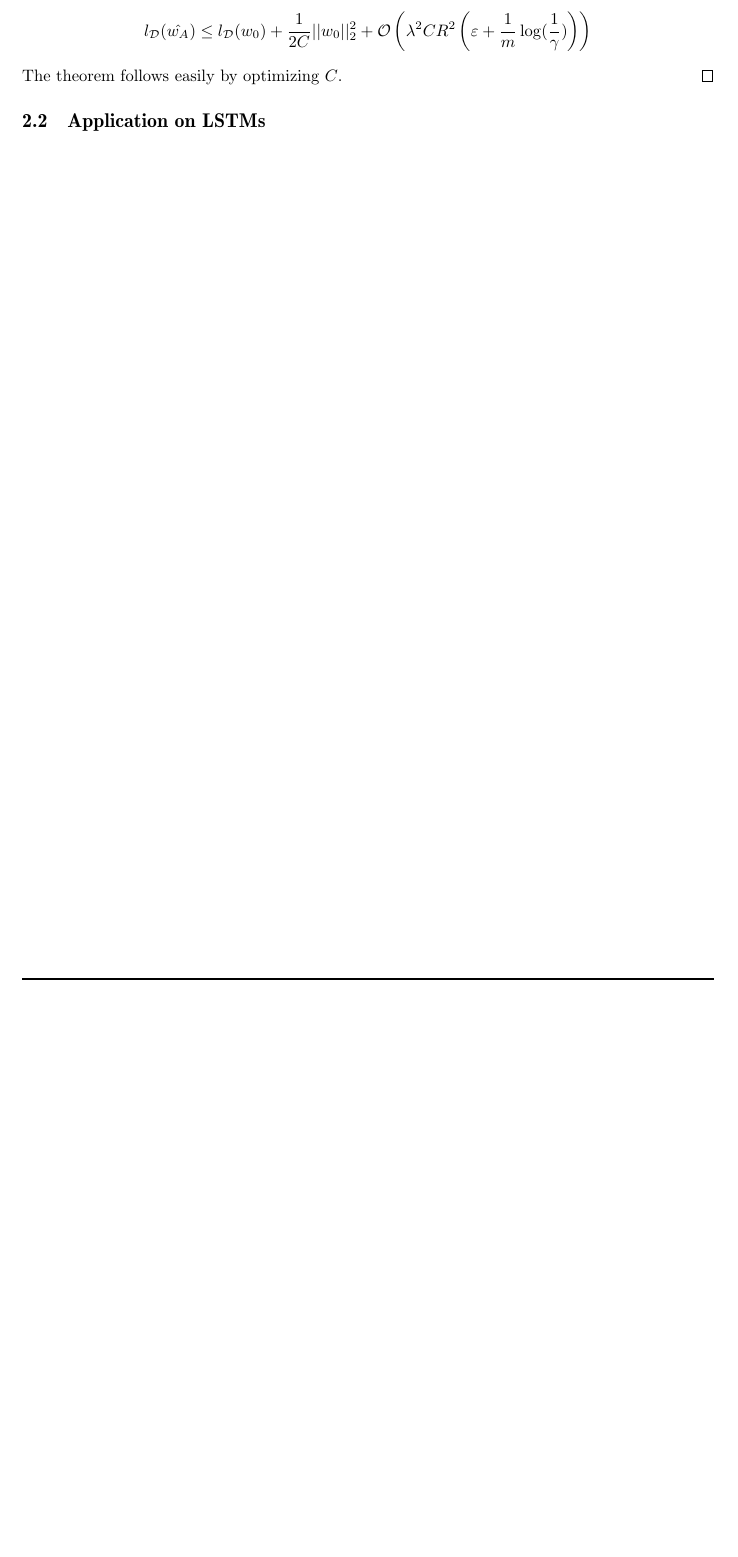
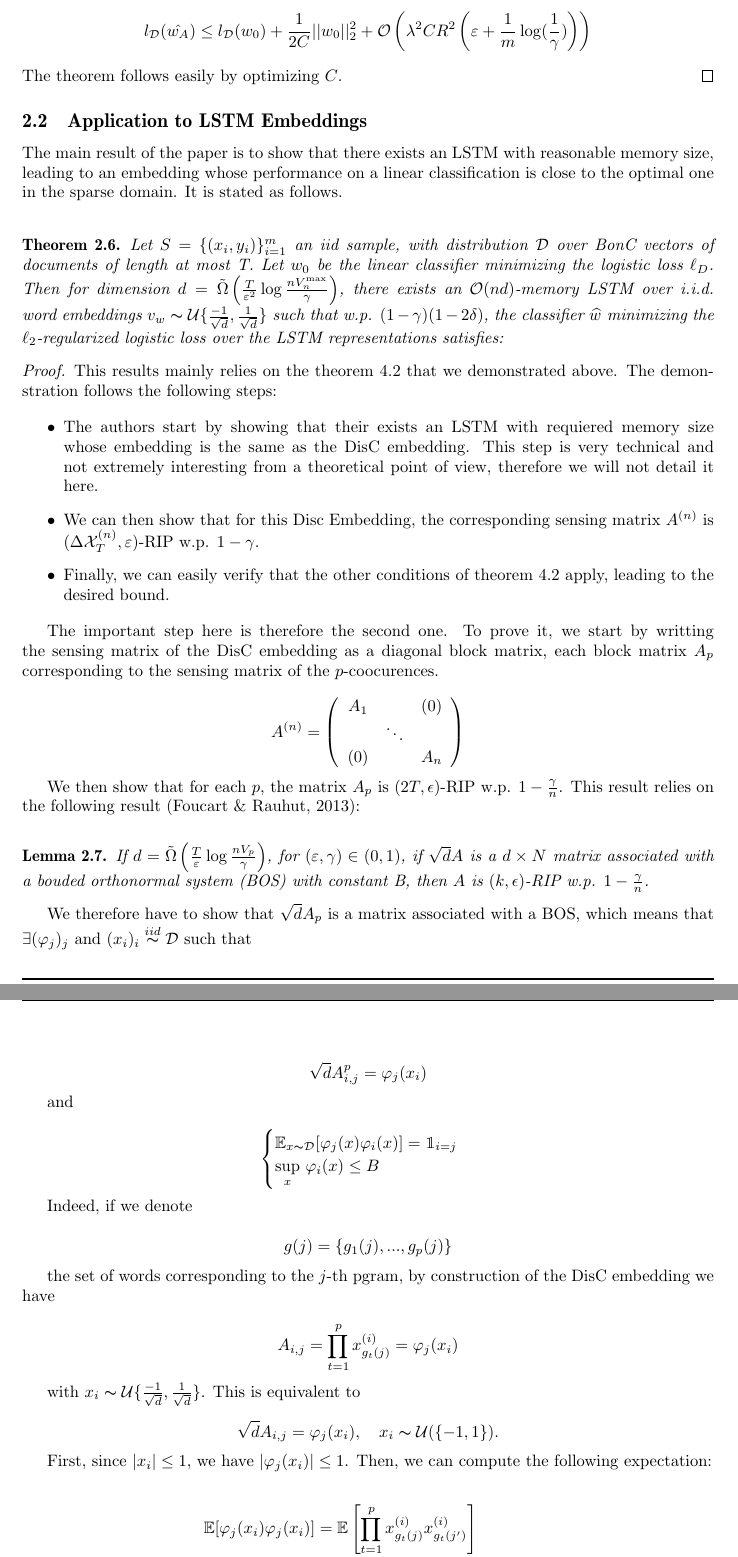
Before and after one commit to sally14/CompressedSensing, a LaTeX document (report/report_template.tex): part of page 12 of 13 before the commit and two parts of pages 12 and 13 of 15 after it, the two joined at a grey line, cut so that both start at the same text, the shorter picture padded with empty space. Compiled offline with pdfLaTeX.

Commit message:
Added LSTM part

```diff
--- a/report/report_template.tex
+++ b/report/report_template.tex
@@ -99,6 +99,7 @@
 \newtheorem{theorem}{Theorem}[section]
 \newtheorem{corollary}{Corollary}[theorem]
 \newtheorem{lemma}[theorem]{Lemma}
+\newtheorem{proposition2}[theorem]{Proposition}
 
     % transposition de tableaux
 
@@ -809,6 +803,77 @@ $L_{\mathcal{D}}(w^*) \leq L_{\mathcal{D}}(w_0) =
 \end{proof}
 
 
-\subsection{Application on LSTMs}
+\subsection{Application to LSTM Embeddings}
 
 
+The main result of the paper is to show that there exists an LSTM with reasonable memory size, leading to an embedding whose performance on a linear classification is close to the optimal one in the sparse domain. It is stated as follows. \\
+
+\begin{theorem}
+Let $S = \{(x_i, y_i)\}_{i=1}^m$ an iid sample, with distribution $\mathcal{D}$ over BonC vectors of documents of length at most T. Let $w_0$ be the linear classifier minimizing the logistic loss $\ell_{D}$. Then for dimension $d = \tilde{\Omega}\left(\frac{T}{\varepsilon^2} \log \frac{n V_n^{\max}}{\gamma}\right)$, there exists an $\mathcal{O}(nd)$-memory LSTM over i.i.d. word embeddings $v_w \thicksim \mathcal{U}\{\frac{-1}{\sqrt{d}}, \frac{1}{\sqrt{d}}\}$ such that w.p. $(1-\gamma)(1 - 2\delta)$, the classifier $\widehat{w}$ minimizing the $\ell_2$-regularized logistic loss over the LSTM representations satisfies:
+\end{theorem}
+
+
+
+
+\begin{proof}
+
+This results mainly relies on the theorem 4.2 that we demonstrated above. The demonstration follows the following steps:
+
+\begin{itemize}
+\item[$\bullet$] The authors start by showing that their exists an LSTM with requiered memory size whose embedding is the same as the DisC embedding. This step is very technical and not extremely interesting from a theoretical point of view, therefore we will not detail it here.
+\item[$\bullet$] We can then show that for this Disc Embedding, the corresponding sensing matrix $A^{(n)}$ is ($\Delta \mathcal{X}_T^{(n)}, \varepsilon$)-RIP w.p. $1 - \gamma$.
+\item[$\bullet$] Finally, we can easily verify that the other conditions of theorem 4.2 apply, leading to the desired bound.
+\end{itemize}
+
+The important step here is therefore the second one. To prove it, we start by writting the sensing matrix of the DisC embedding as a diagonal block matrix, each block matrix $A_p$ corresponding to the sensing matrix of the $p$-coocurences.
+
+$$A^{(n)}=
+    \left (
+    \begin{array}{ccc}
+        A_1 &  & (0) \\
+                & \ddots&          \\
+        (0) &  & A_n \\
+    \end{array}
+    \right )
+$$
+
+We then show that for each $p$, the matrix $A_p$ is ($2T, \epsilon$)-RIP w.p. $1 - \frac{\gamma}{n}$. This result relies on the following result (Foucart \& Rauhut, 2013): \\
+
+\begin{lemma}
+If $d = \tilde{\Omega}\left(\frac{T}{\varepsilon} \log \frac{n V_p}{\gamma}\right)$, for $(\varepsilon, \gamma) \in (0, 1)$, if $\sqrt{d} A$ is a $d \times N$ matrix associated with a bouded orthonormal system (BOS) with constant B, then $A$ is $(k, \epsilon)$-RIP w.p. $1 - \frac{\gamma}{n}$.
+\end{lemma}
+
+We therefore have to show that $\sqrt{d} A_p$ is a matrix associated with a BOS, which means that $\exists (\varphi_j)_j$ and $(x_i)_i \overset{iid}{\thicksim} \mathcal{D}$ such that
+
+$$ \sqrt{d} A^p_{i, j} = \varphi_j(x_i) $$
+
+and
+
+$$ \begin{cases}
+\esp_{x \thicksim \mathcal{D}}[\varphi_j(x)\varphi_i(x)] = \un_{i=j} \\
+\underset{x}{\sup} \ \varphi_i(x) \leq B
+\end{cases}
+$$
+
+Indeed, if we denote
+
+$$ g(j) = \{g_1(j), ..., g_p(j)\} $$
+
+the set of words corresponding to the $j$-th pgram, by construction of the DisC embedding we have
+
+$$ A_{i, j} = \prod_{t=1}^p x^{(i)}_{g_t(j)} = \varphi_j(x_i) $$
+
+with $x_i \thicksim \mathcal{U}\{\frac{-1}{\sqrt{d}}, \frac{1}{\sqrt{d}}\}$. This is equivalent to
+
+$$ \sqrt{d} A_{i, j} =  \varphi_j(x_i), \quad x_i \thicksim \mathcal{U}(\{-1, 1\}). $$
+
+First, since $|x_i| \leq 1$, we have $|\varphi_j(x_i)| \leq 1$. Then, we can compute the following expectation:
+
+\begin{align*}
+\esp[\varphi_j(x_i)\varphi_j(x_i)] &= \esp\left[\prod_{t=1}^p x^{(i)}_{g_t(j)} x^{(i)}_{g_t(j')}\right] \\
+&= \begin{cases}
+1 \quad  \text{if} \ \forall t, \ g_t(j) = g_t(j') \\
+0 \quad \text{otherwise}
+\end{cases} \\
+&= \un_{j=j'}
+\end{align*}
```
Also changed, not shown: report/report_template.pdf, report/report_template.tex (66 more changed lines).
